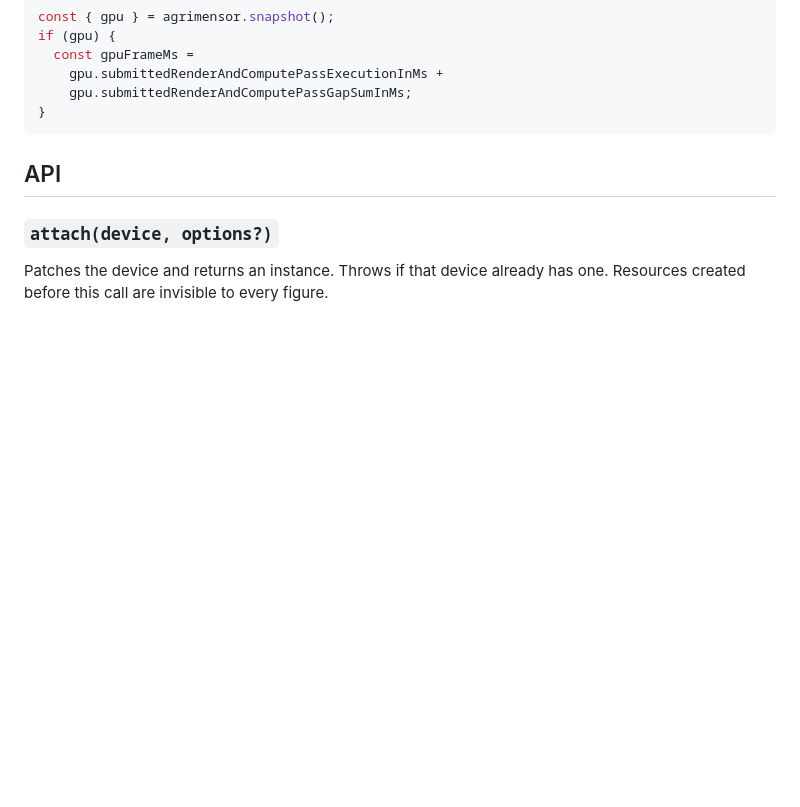
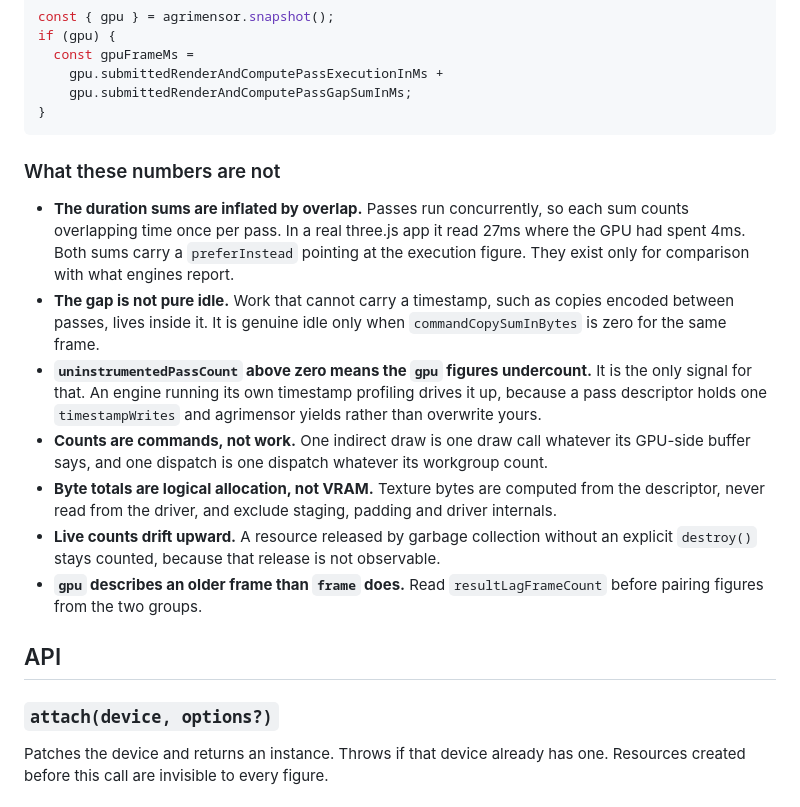
Before and after one commit to alezen9/agrimensor, a Markdown page: README.md, the part around one of its changes. GitHub-like rendering; blank space fills up the shorter version.

````diff
--- a/README.md
+++ b/README.md
@@ -127,6 +144,27 @@ if (gpu) {
     gpu.submittedRenderAndComputePassGapSumInMs;
 }
 ```
+
+### What these numbers are not
+
+- **The duration sums are inflated by overlap.** Passes run concurrently, so each sum counts
+  overlapping time once per pass. In a real three.js app it read 27ms where the GPU had spent
+  4ms. Both sums carry a `preferInstead` pointing at the execution figure. They exist only for
+  comparison with what engines report.
+- **The gap is not pure idle.** Work that cannot carry a timestamp, such as copies encoded
+  between passes, lives inside it. It is genuine idle only when `commandCopySumInBytes` is zero
+  for the same frame.
+- **`uninstrumentedPassCount` above zero means the `gpu` figures undercount.** It is the only
+  signal for that. An engine running its own timestamp profiling drives it up, because a pass
+  descriptor holds one `timestampWrites` and agrimensor yields rather than overwrite yours.
+- **Counts are commands, not work.** One indirect draw is one draw call whatever its GPU-side
+  buffer says, and one dispatch is one dispatch whatever its workgroup count.
+- **Byte totals are logical allocation, not VRAM.** Texture bytes are computed from the
+  descriptor, never read from the driver, and exclude staging, padding and driver internals.
+- **Live counts drift upward.** A resource released by garbage collection without an explicit
+  `destroy()` stays counted, because that release is not observable.
+- **`gpu` describes an older frame than `frame` does.** Read `resultLagFrameCount` before
+  pairing figures from the two groups.
 
 ## API
 
````
Also changed, not shown: other parts of README.md (+65 -48 lines).
